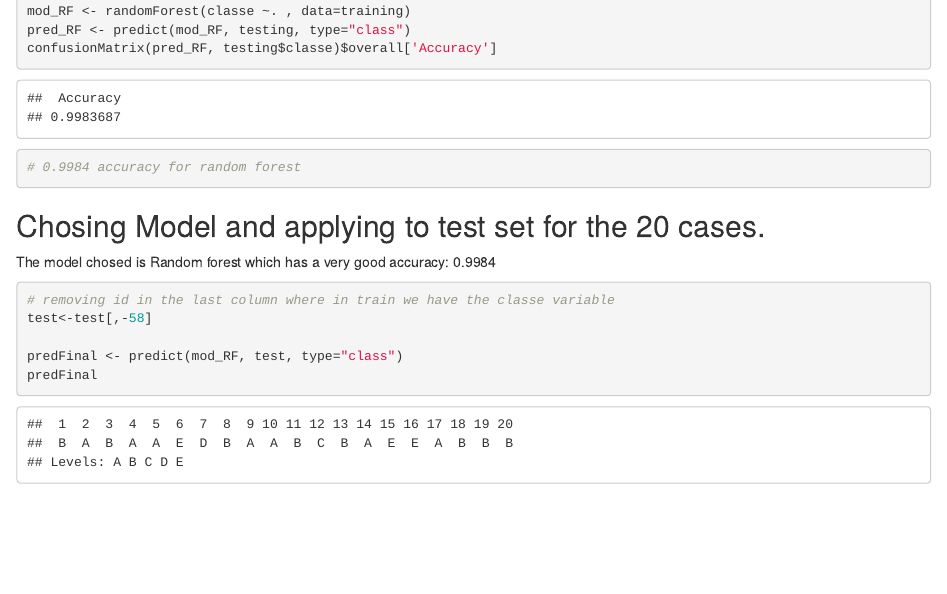
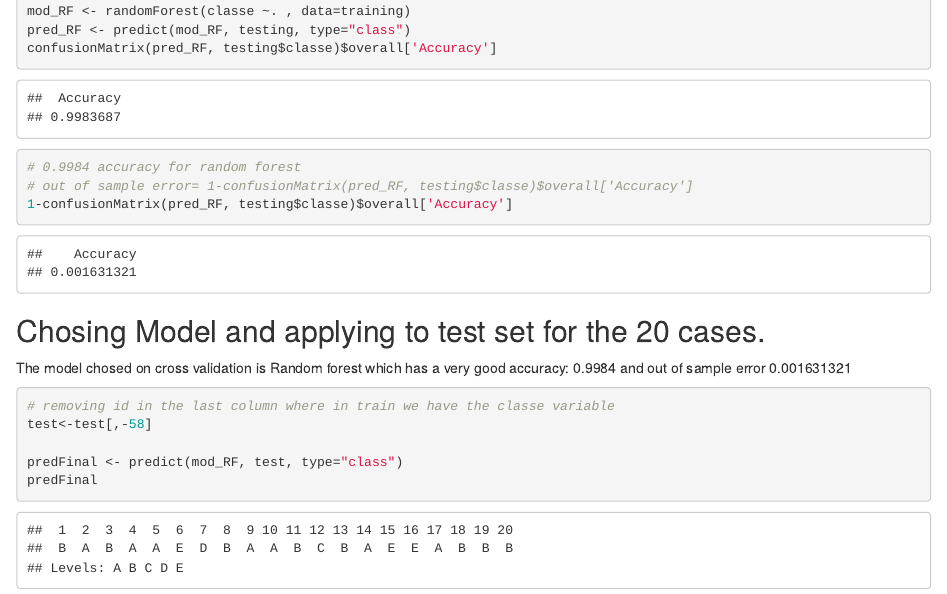
Before and after one commit to tkondi/HumanActivityRecognition, an R Markdown document (HRA.rmd): the page in a window 1100 px wide, from 3250 px down. The pictures show the output file HRA.html that the author committed with the source, opened offline.

Commit message:
Add files via upload

````diff
--- a/HRA.rmd
+++ b/HRA.rmd
@@ -78,11 +78,13 @@ mod_RF <- randomForest(classe ~. , data=training)
 pred_RF <- predict(mod_RF, testing, type="class")
 confusionMatrix(pred_RF, testing$classe)$overall['Accuracy']
 # 0.9984 accuracy for random forest
+# out of sample error= 1-confusionMatrix(pred_RF, testing$classe)$overall['Accuracy']
+1-confusionMatrix(pred_RF, testing$classe)$overall['Accuracy']
 
 ```
 
 ## Chosing Model and applying to test set for the 20 cases.
-The model chosed is Random forest which has a very good accuracy: 0.9984
+The model chosed on cross validation is Random forest which has a very good accuracy: 0.9984 and out of sample error 0.001631321
 ```{r tesing}
 # removing id in the last column where in train we have the classe variable
 test<-test[,-58]
````
Also changed, not shown: HRA.html.
